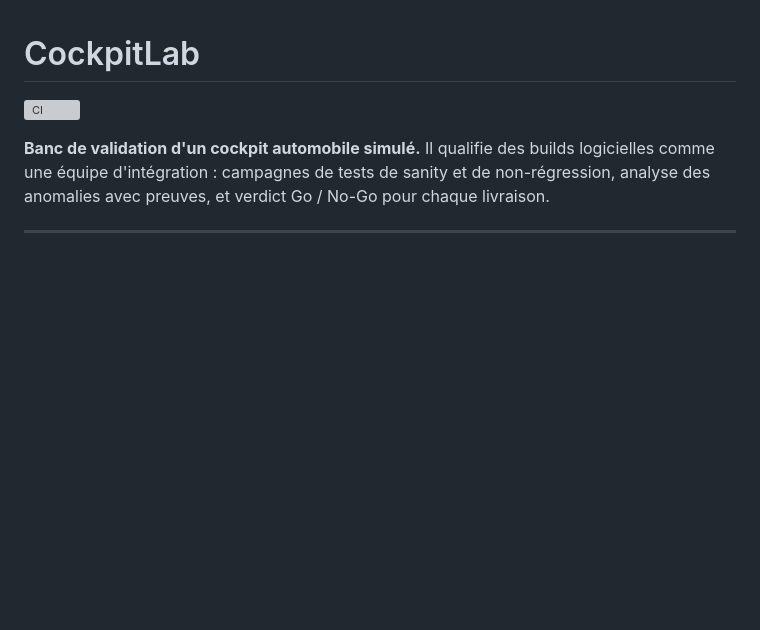
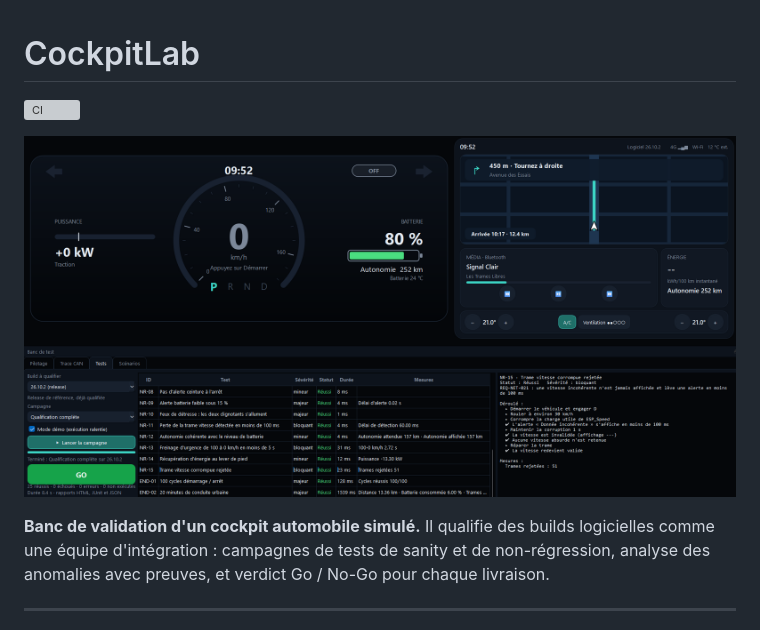
Before and after one commit to Najiahmed/cockpitlab_demo, a Markdown page: README.md, the part around the change. GitHub-like rendering; pictures changed too: docs/images/cockpitlab.png (added); blank space fills up the shorter version; grey boxes are pictures that could not be loaded.

Commit message:
docs : Add Capture cockpitlab

```diff
--- a/README.md
+++ b/README.md
@@ -1,6 +1,8 @@
 # CockpitLab
 
 ![CI](https://github.com/Najiahmed/cockpitlab_demo/actions/workflows/ci.yml/badge.svg)
+
+![Le cockpit et le banc de test](docs/images/cockpitlab.png)
 
 **Banc de validation d'un cockpit automobile simulé.**
 Il qualifie des builds logicielles comme une équipe d'intégration : campagnes de
```
